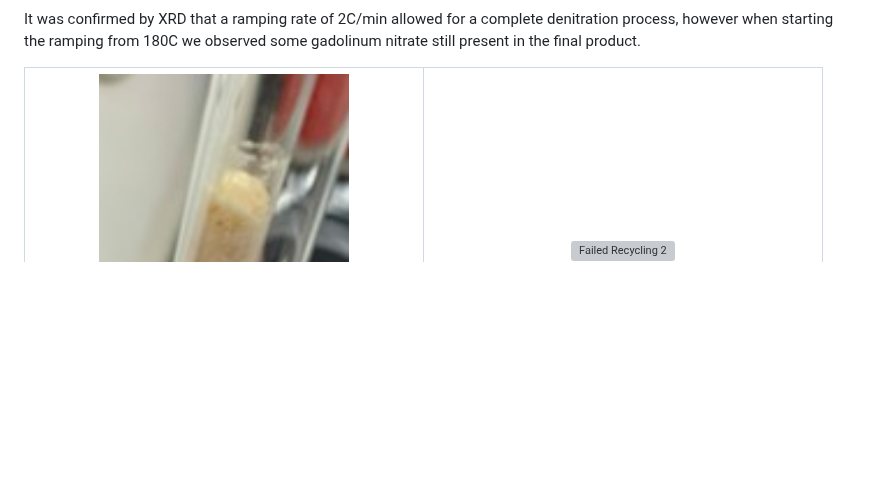
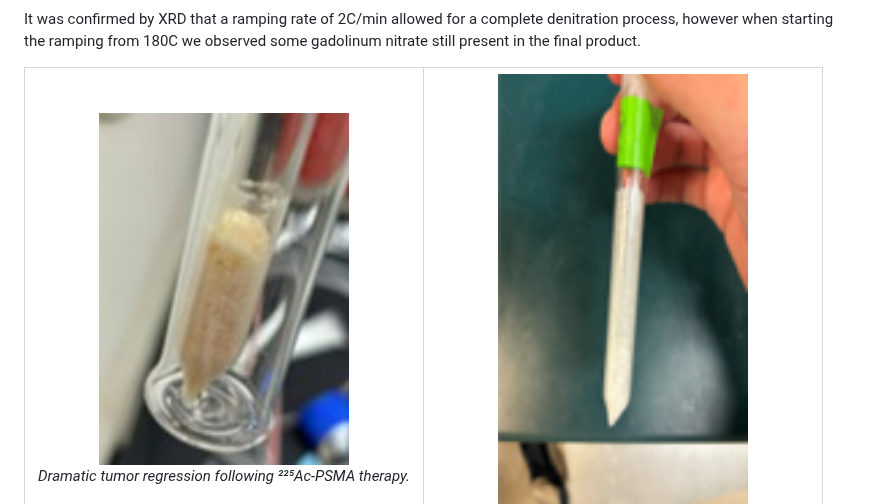
Before and after one commit to vivektara24/Separation-of-terbium-from-proton-irradiated-gadolinium-oxide-targets, a Markdown page: README.md, the part around the change. GitHub-like rendering; blank space fills up the shorter version; grey boxes are pictures that could not be loaded.

```diff
--- a/README.md
+++ b/README.md
@@ -661,7 +661,7 @@ It was confirmed by XRD that a ramping rate of 2C/min allowed for a complete den
       <em>Dramatic tumor regression following ²²⁵Ac-PSMA therapy.</em>
     </td>
     <td align="center">
-      <img src="images/FailedRec2.jpg" alt="Failed Recycling 2" width="250"/><br/>
+      <img src="images/FailedRec2.png" alt="Failed Recycling 2" width="250"/><br/>
       <em>Dramatic tumor regression following ²²⁵Ac-PSMA therapy.</em>
     </td>
   </tr>
```
